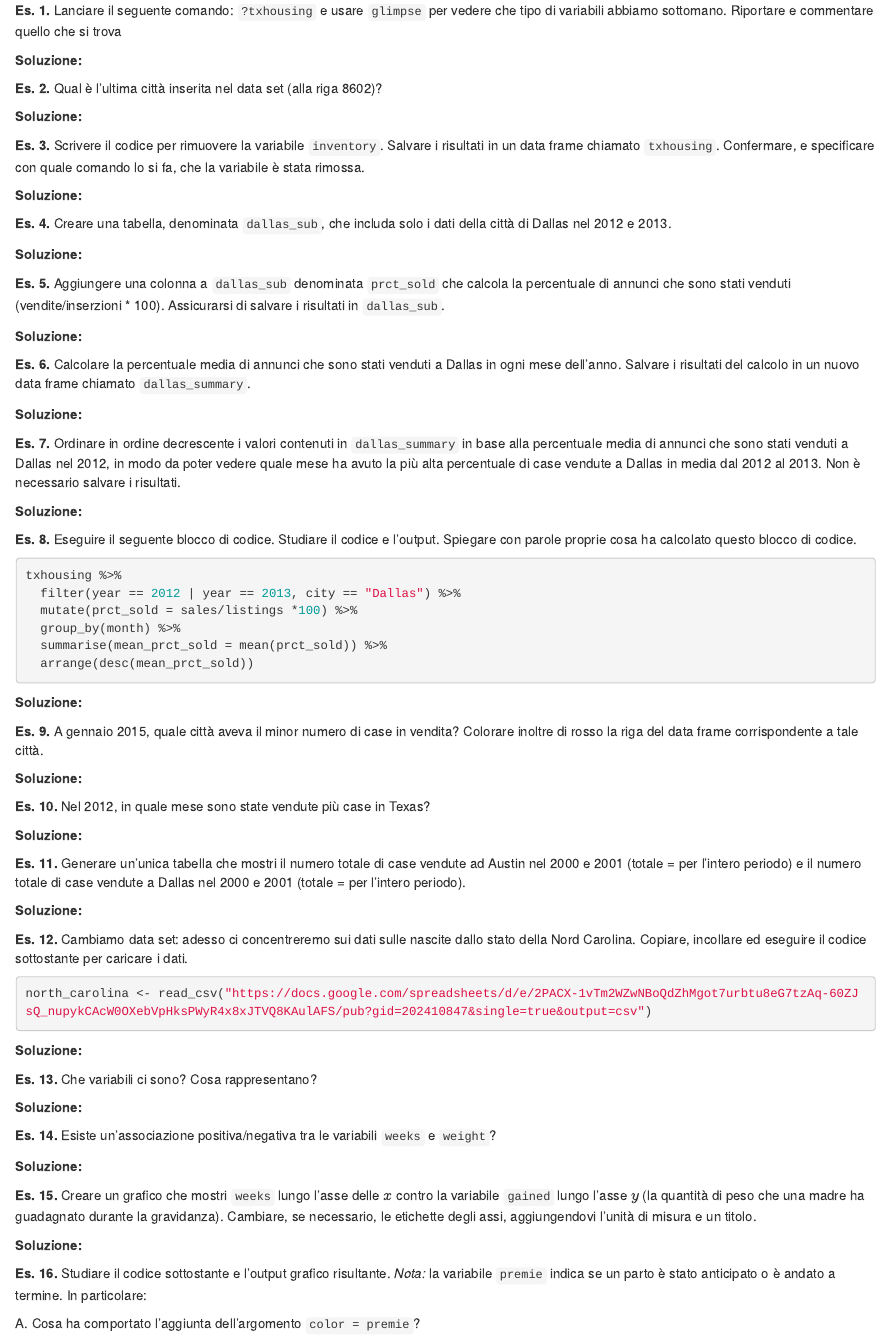
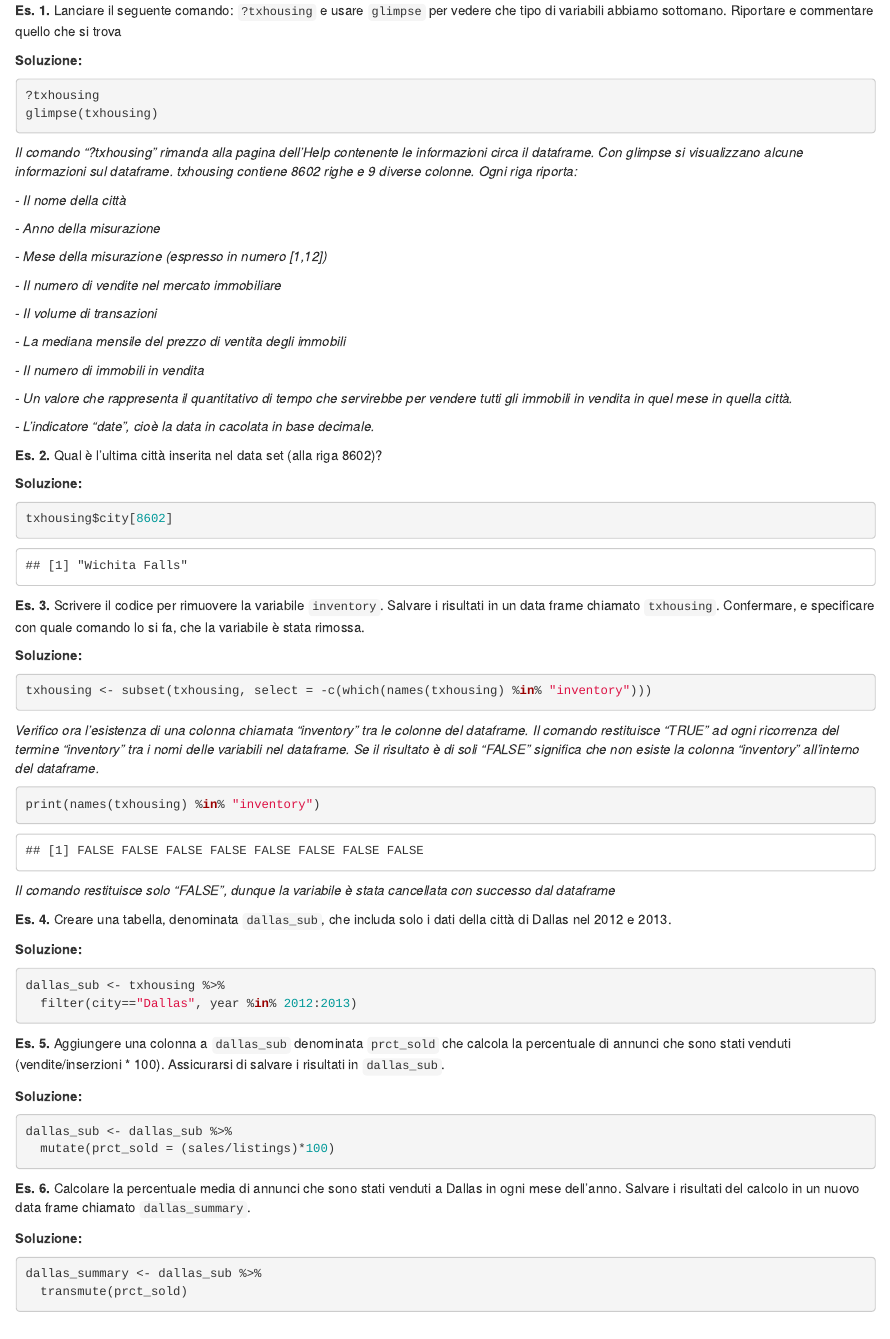
Before and after one commit to pipxy/GitR, an R Markdown document (2esercitazione/02_laboratorio.Rmd): the page in a window 1100 px wide, from 270 px down. Rendered offline with R 4.5, knitr and Pandoc, with nearby package versions.

Commit message:
Esercizi laboratorio 2

````diff
--- a/2esercitazione/02_laboratorio.Rmd
+++ b/2esercitazione/02_laboratorio.Rmd
@@ -19,24 +22,74 @@ Svolgete i seguenti esercizi sfruttando questo file .Rmd: i commenti che eventua
 **Es. 1.** Lanciare il seguente comando: `?txhousing` e usare `glimpse` per vedere che tipo di variabili abbiamo sottomano. Riportare e commentare quello che si trova
 
 **Soluzione:**
+```{r, eval=FALSE}
+?txhousing
+glimpse(txhousing)
+```
+*Il comando "?txhousing" rimanda alla pagina dell'Help contenente le informazioni circa il dataframe. Con glimpse si visualizzano alcune informazioni sul dataframe. txhousing contiene 8602 righe e 9 diverse colonne. Ogni riga riporta:*
+
+*- Il nome della città*
+
+*- Anno della misurazione*
+
+*- Mese della misurazione (espresso in numero [1,12])*
+
+*- Il numero di vendite nel mercato immobiliare*
+
+*- Il volume di transazioni*
+
+*- La mediana mensile del prezzo di ventita degli immobili*
+
+*- Il numero di immobili in vendita*
+
+*- Un valore che rappresenta il quantitativo di tempo che servirebbe per vendere tutti gli immobili in vendita in quel mese in quella città.*
+
+*- L'indicatore "date", cioè la data in cacolata in base decimale.*
+
 
 **Es. 2.** Qual è l'ultima città inserita nel data set (alla riga 8602)?
 
 **Soluzione:**
+```{r}
+txhousing$city[8602]
+```
+
 
 **Es. 3.** Scrivere il codice per rimuovere la variabile `inventory`. Salvare i risultati in un data frame chiamato `txhousing`. Confermare, e specificare con quale comando lo si fa, che la variabile è stata rimossa.
 
 **Soluzione:**
+```{r}
+txhousing <- subset(txhousing, select = -c(which(names(txhousing) %in% "inventory")))
+```
+*Verifico ora l'esistenza di una colonna chiamata "inventory" tra le colonne del dataframe. Il comando restituisce "TRUE" ad ogni ricorrenza del termine "inventory" tra i nomi delle variabili nel dataframe. Se il risultato è di soli "FALSE" significa che non esiste la colonna "inventory" all'interno del dataframe.*
+```{r}
+print(names(txhousing) %in% "inventory")
+```
+*Il comando restituisce solo "FALSE", dunque la variabile è stata cancellata con successo dal dataframe*
 
 **Es. 4.** Creare una tabella, denominata `dallas_sub`, che includa solo i dati della città di Dallas nel 2012 e 2013.
 
 **Soluzione:**
+```{r}
+dallas_sub <- txhousing %>%
+  filter(city=="Dallas", year %in% 2012:2013)
+
+```
+
 
 **Es. 5.** Aggiungere una colonna a `dallas_sub` denominata `prct_sold` che calcola la percentuale di annunci che sono stati venduti (vendite/inserzioni * 100). Assicurarsi di salvare i risultati in `dallas_sub`.
 
 **Soluzione:**
+```{r}
+dallas_sub <- dallas_sub %>%
+  mutate(prct_sold = (sales/listings)*100)
+```
+
 
 **Es. 6.** Calcolare la percentuale media di annunci che sono stati venduti a Dallas in ogni mese dell'anno. Salvare i risultati del calcolo in un nuovo data frame chiamato `dallas_summary`.
 
 **Soluzione:**
 
+```{r}
+dallas_summary <- dallas_sub %>%
+  transmute(prct_sold)
````
Also changed, not shown: 2esercitazione/02_laboratorio.html (added), 2esercitazione/02_laboratorio.Rmd (11 more changed lines).
